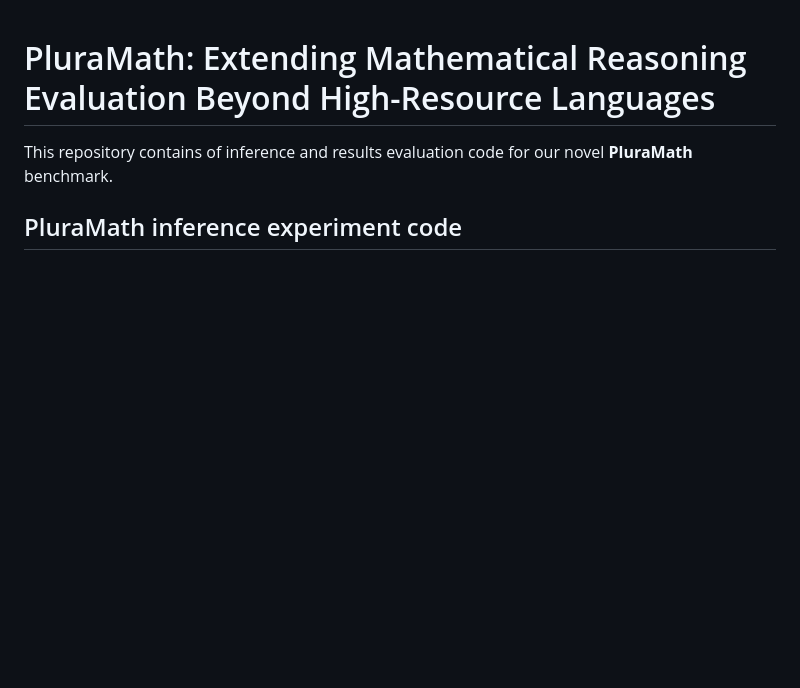
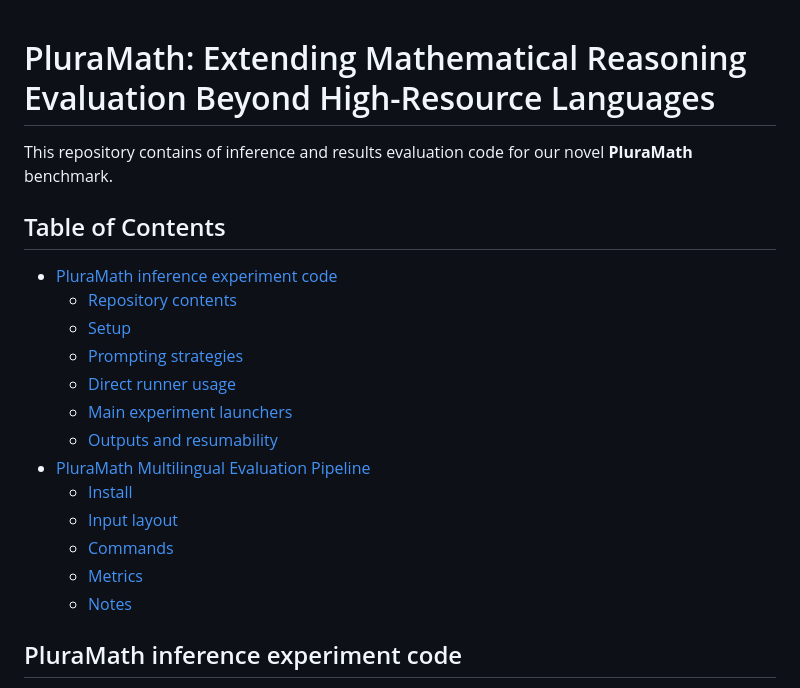
Before and after one commit to TUM-NLP/pluramath, a Markdown page: README.md, the part around the change. Drawn GitHub-style; blank space fills up the shorter version.

```diff
--- a/README.md
+++ b/README.md
@@ -1,6 +1,22 @@
 # PluraMath: Extending Mathematical Reasoning Evaluation Beyond High-Resource Languages
 
 This repository contains of inference and results evaluation code for our novel **PluraMath** benchmark.
+
+## Table of Contents
+
+- [PluraMath inference experiment code](#pluramath-inference-experiment-code)
+  - [Repository contents](#repository-contents)
+  - [Setup](#setup)
+  - [Prompting strategies](#prompting-strategies)
+  - [Direct runner usage](#direct-runner-usage)
+  - [Main experiment launchers](#main-experiment-launchers)
+  - [Outputs and resumability](#outputs-and-resumability)
+- [PluraMath Multilingual Evaluation Pipeline](#pluramath-multilingual-evaluation-pipeline)
+  - [Install](#install)
+  - [Input layout](#input-layout)
+  - [Commands](#commands)
+  - [Metrics](#metrics)
+  - [Notes](#notes)
 
 ## PluraMath inference experiment code
 
```
